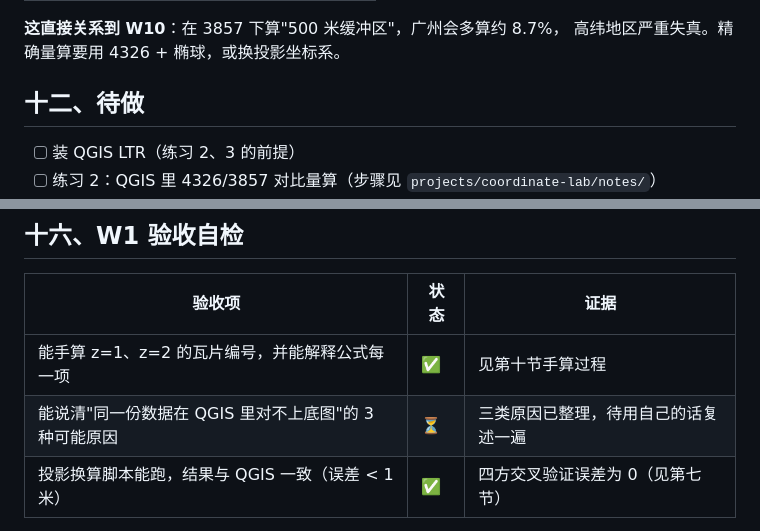
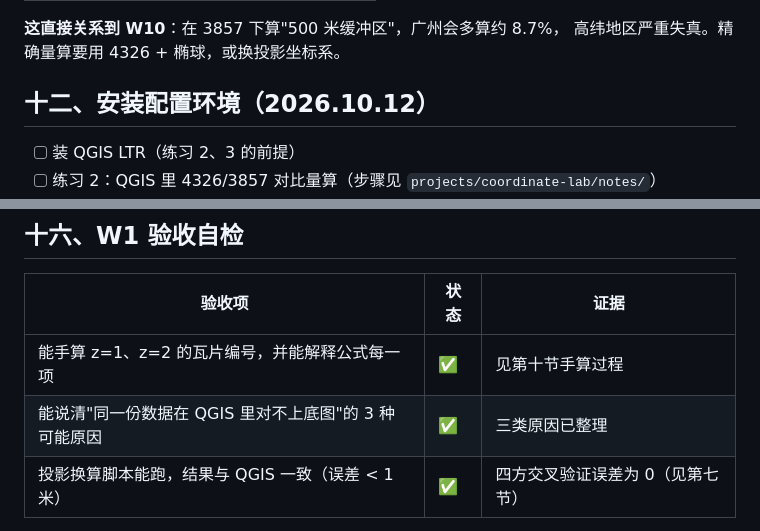
Before and after one commit to ws2026/gis-learning, a Markdown page: notes/week01.md, 2 parts joined by grey strips. Rendered like a GitHub page.

```diff
--- a/notes/week01.md
+++ b/notes/week01.md
@@ -219,7 +219,7 @@ z=2: n=4        x=(113.2644+180)/360×4 = 3.2585 → 3
 **这直接关系到 W10**：在 3857 下算"500 米缓冲区"，广州会多算约 8.7%，
 高纬地区严重失真。精确量算要用 4326 + 椭球，或换投影坐标系。
 
-## 十二、待做
+## 十二、安装配置环境（2026.10.12）
 
 - [ ] 装 QGIS LTR（练习 2、3 的前提）
 - [ ] 练习 2：QGIS 里 4326/3857 对比量算（步骤见 `projects/coordinate-lab/notes/`）
@@ -320,7 +320,7 @@ QGIS 会用"度 → 米"的固定系数硬算，**结果看起来是米，实际
 | 验收项 | 状态 | 证据 |
 | --- | --- | --- |
 | 能手算 z=1、z=2 的瓦片编号，并能解释公式每一项 | ✅ | 见第十节手算过程 |
-| 能说清"同一份数据在 QGIS 里对不上底图"的 3 种可能原因 | ⏳ | 三类原因已整理，待用自己的话复述一遍 |
+| 能说清"同一份数据在 QGIS 里对不上底图"的 3 种可能原因 | ✅ | 三类原因已整理 |
 | 投影换算脚本能跑，结果与 QGIS 一致（误差 < 1 米） | ✅ | 四方交叉验证误差为 0（见第七节） |
 QGIS 实测长度对比结论：广州 +8.7%、挪威 +103%
 四方交叉验证表：PostGIS / 前端 JS / Python pyproj / QGIS 的 3857 坐标一致
```
Also changed, not shown: notes/week02.md (added, +110 -0 lines).
